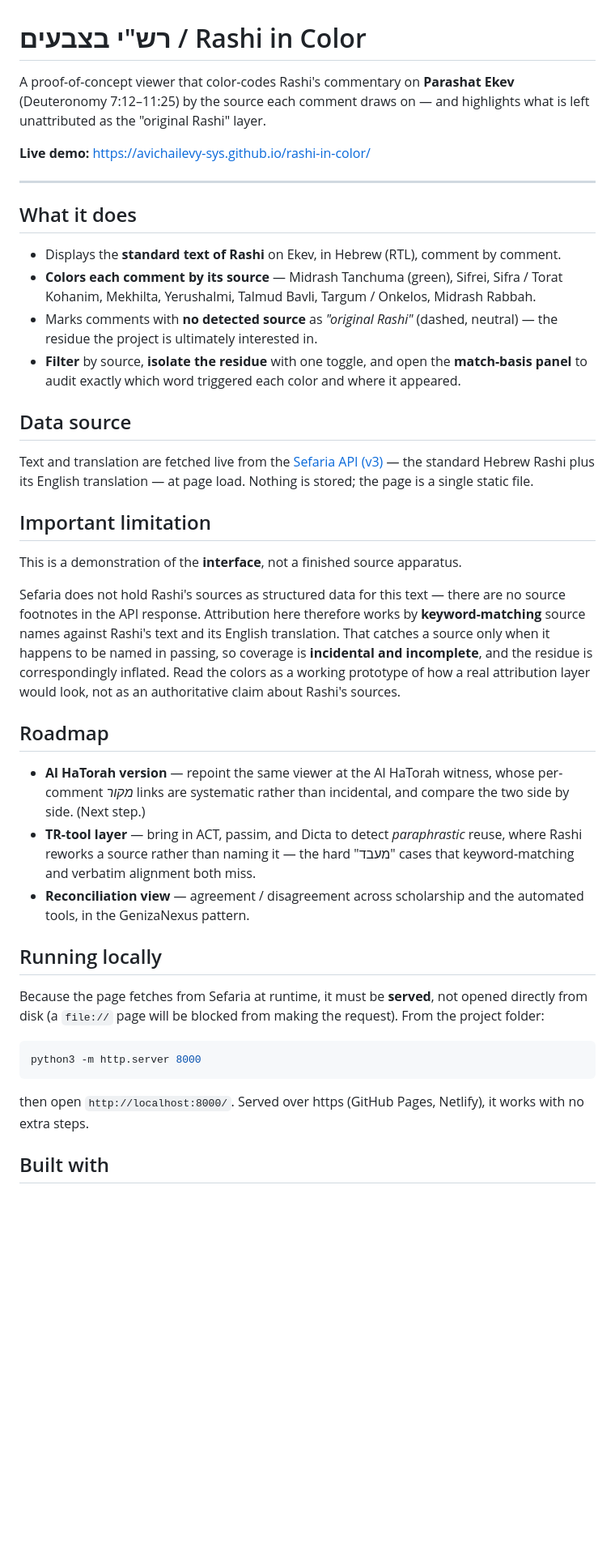
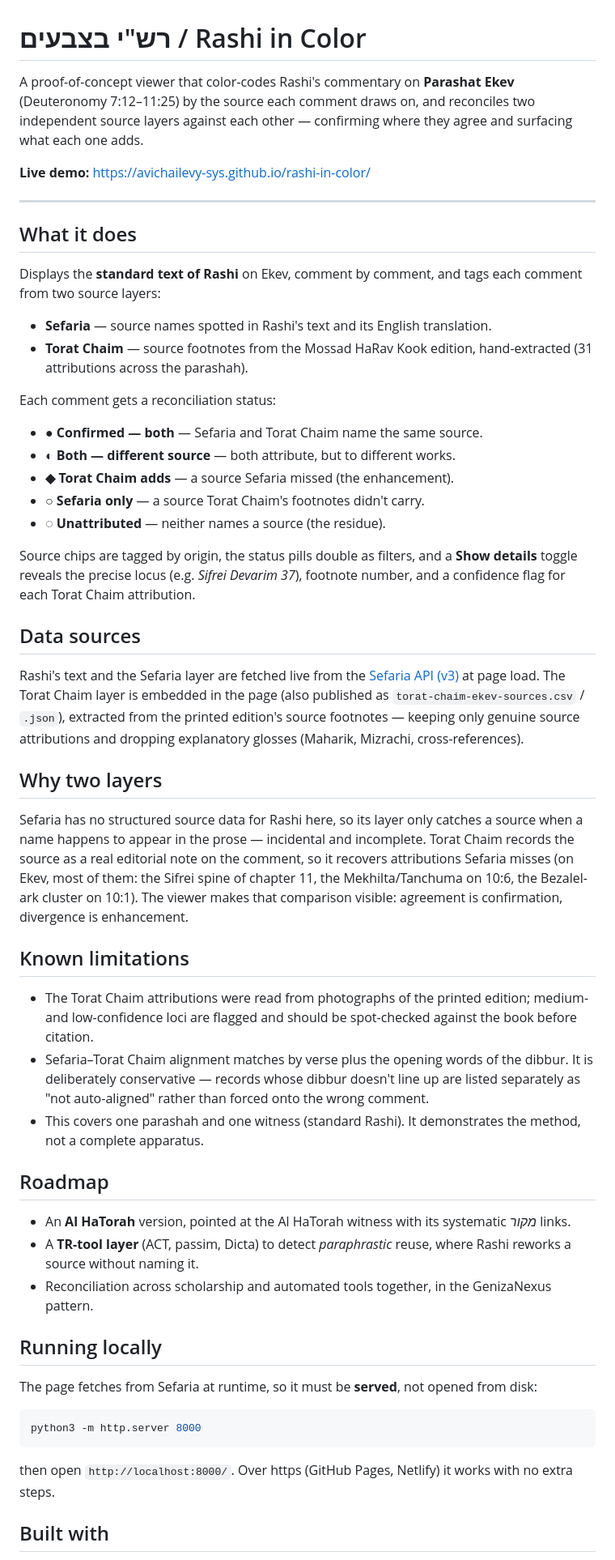
Before and after one commit to avichailevy-sys/rashi-in-color, a Markdown page: README.md, the part around one of its changes. Shown at 81% size. GitHub-like rendering; blank space fills up the shorter version.

Commit message:
Rashi in color
two sources- from sefaria and torat haim

````diff
--- a/README.md
+++ b/README.md
@@ -1,6 +1,6 @@
 # רש"י בצבעים / Rashi in Color
 
-A proof-of-concept viewer that color-codes Rashi's commentary on **Parashat Ekev** (Deuteronomy 7:12–11:25) by the source each comment draws on — and highlights what is left unattributed as the "original Rashi" layer.
+A proof-of-concept viewer that color-codes Rashi's commentary on **Parashat Ekev** (Deuteronomy 7:12–11:25) by the source each comment draws on, and reconciles two independent source layers against each other — confirming where they agree and surfacing what each one adds.
 
 **Live demo:** https://avichailevy-sys.github.io/rashi-in-color/
 
@@ -8,36 +8,50 @@ A proof-of-concept viewer that color-codes Rashi's commentary on **Parashat Ekev
 
 ## What it does
 
-- Displays the **standard text of Rashi** on Ekev, in Hebrew (RTL), comment by comment.
-- **Colors each comment by its source** — Midrash Tanchuma (green), Sifrei, Sifra / Torat Kohanim, Mekhilta, Yerushalmi, Talmud Bavli, Targum / Onkelos, Midrash Rabbah.
-- Marks comments with **no detected source** as *"original Rashi"* (dashed, neutral) — the residue the project is ultimately interested in.
-- **Filter** by source, **isolate the residue** with one toggle, and open the **match-basis panel** to audit exactly which word triggered each color and where it appeared.
+Displays the **standard text of Rashi** on Ekev, comment by comment, and tags each comment from two source layers:
 
-## Data source
+- **Sefaria** — source names spotted in Rashi's text and its English translation.
+- **Torat Chaim** — source footnotes from the Mossad HaRav Kook edition, hand-extracted (31 attributions across the parashah).
 
-Text and translation are fetched live from the [Sefaria API (v3)](https://developers.sefaria.org/reference/get-v3-texts) — the standard Hebrew Rashi plus its English translation — at page load. Nothing is stored; the page is a single static file.
+Each comment gets a reconciliation status:
 
-## Important limitation
+- **● Confirmed — both** — Sefaria and Torat Chaim name the same source.
+- **◐ Both — different source** — both attribute, but to different works.
+- **◆ Torat Chaim adds** — a source Sefaria missed (the enhancement).
+- **○ Sefaria only** — a source Torat Chaim's footnotes didn't carry.
+- **◌ Unattributed** — neither names a source (the residue).
 
-This is a demonstration of the **interface**, not a finished source apparatus.
+Source chips are tagged by origin, the status pills double as filters, and a **Show details** toggle reveals the precise locus (e.g. *Sifrei Devarim 37*), footnote number, and a confidence flag for each Torat Chaim attribution.
 
-Sefaria does not hold Rashi's sources as structured data for this text — there are no source footnotes in the API response. Attribution here therefore works by **keyword-matching** source names against Rashi's text and its English translation. That catches a source only when it happens to be named in passing, so coverage is **incidental and incomplete**, and the residue is correspondingly inflated. Read the colors as a working prototype of how a real attribution layer would look, not as an authoritative claim about Rashi's sources.
+## Data sources
+
+Rashi's text and the Sefaria layer are fetched live from the [Sefaria API (v3)](https://developers.sefaria.org/reference/get-v3-texts) at page load. The Torat Chaim layer is embedded in the page (also published as `torat-chaim-ekev-sources.csv` / `.json`), extracted from the printed edition's source footnotes — keeping only genuine source attributions and dropping explanatory glosses (Maharik, Mizrachi, cross-references).
+
+## Why two layers
+
+Sefaria has no structured source data for Rashi here, so its layer only catches a source when a name happens to appear in the prose — incidental and incomplete. Torat Chaim records the source as a real editorial note on the comment, so it recovers attributions Sefaria misses (on Ekev, most of them: the Sifrei spine of chapter 11, the Mekhilta/Tanchuma on 10:6, the Bezalel-ark cluster on 10:1). The viewer makes that comparison visible: agreement is confirmation, divergence is enhancement.
+
+## Known limitations
+
+- The Torat Chaim attributions were read from photographs of the printed edition; medium- and low-confidence loci are flagged and should be spot-checked against the book before citation.
+- Sefaria–Torat Chaim alignment matches by verse plus the opening words of the dibbur. It is deliberately conservative — records whose dibbur doesn't line up are listed separately as "not auto-aligned" rather than forced onto the wrong comment.
+- This covers one parashah and one witness (standard Rashi). It demonstrates the method, not a complete apparatus.
 
 ## Roadmap
 
-- **Al HaTorah version** — repoint the same viewer at the Al HaTorah witness, whose per-comment *מקור* links are systematic rather than incidental, and compare the two side by side. (Next step.)
-- **TR-tool layer** — bring in ACT, passim, and Dicta to detect *paraphrastic* reuse, where Rashi reworks a source rather than naming it — the hard "מעבד" cases that keyword-matching and verbatim alignment both miss.
-- **Reconciliation view** — agreement / disagreement across scholarship and the automated tools, in the GenizaNexus pattern.
+- An **Al HaTorah** version, pointed at the Al HaTorah witness with its systematic *מקור* links.
+- A **TR-tool layer** (ACT, passim, Dicta) to detect *paraphrastic* reuse, where Rashi reworks a source without naming it.
+- Reconciliation across scholarship and automated tools together, in the GenizaNexus pattern.
 
 ## Running locally
 
-Because the page fetches from Sefaria at runtime, it must be **served**, not opened directly from disk (a `file://` page will be blocked from making the request). From the project folder:
+The page fetches from Sefaria at runtime, so it must be **served**, not opened from disk:
 
 ```bash
 python3 -m http.server 8000
 ```
 
-then open `http://localhost:8000/`. Served over https (GitHub Pages, Netlify), it works with no extra steps.
+then open `http://localhost:8000/`. Over https (GitHub Pages, Netlify) it works with no extra steps.
 
 ## Built with
 
````
Also changed, not shown: other parts of README.md (+1 -1 lines).
